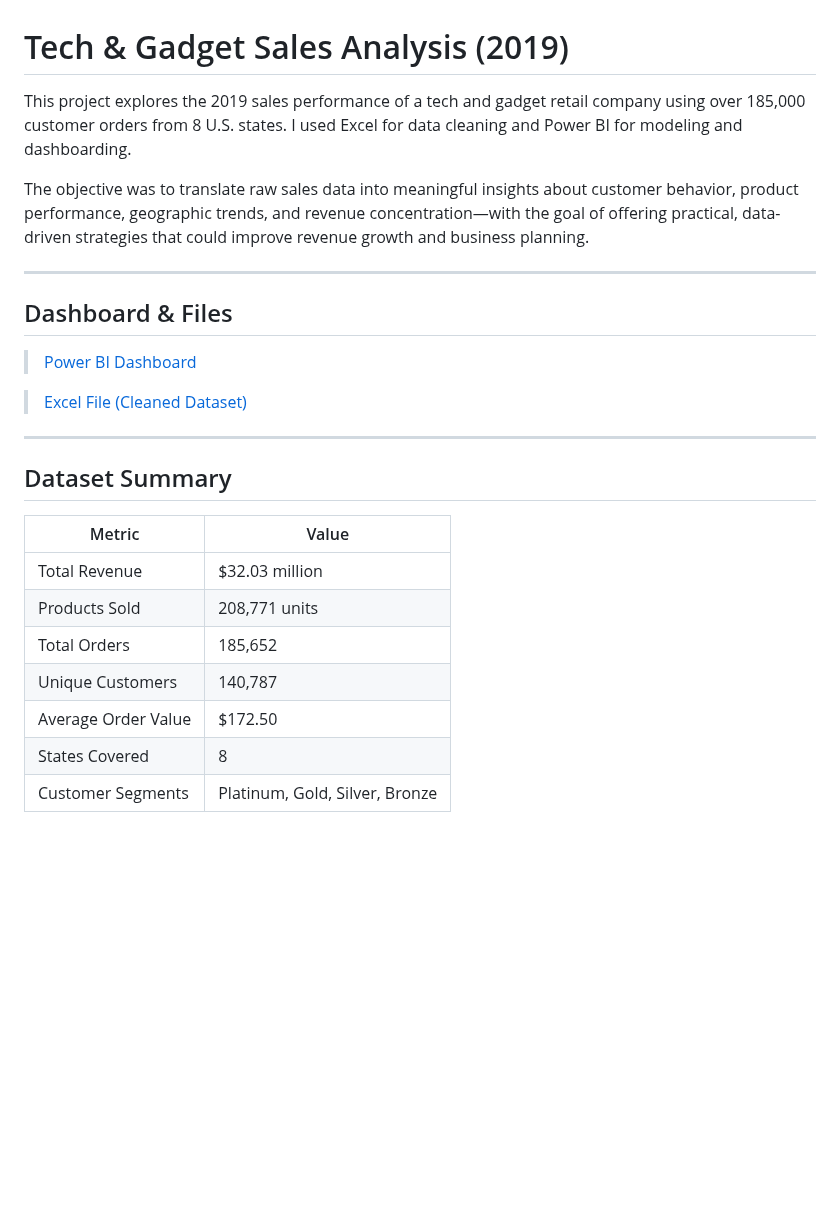
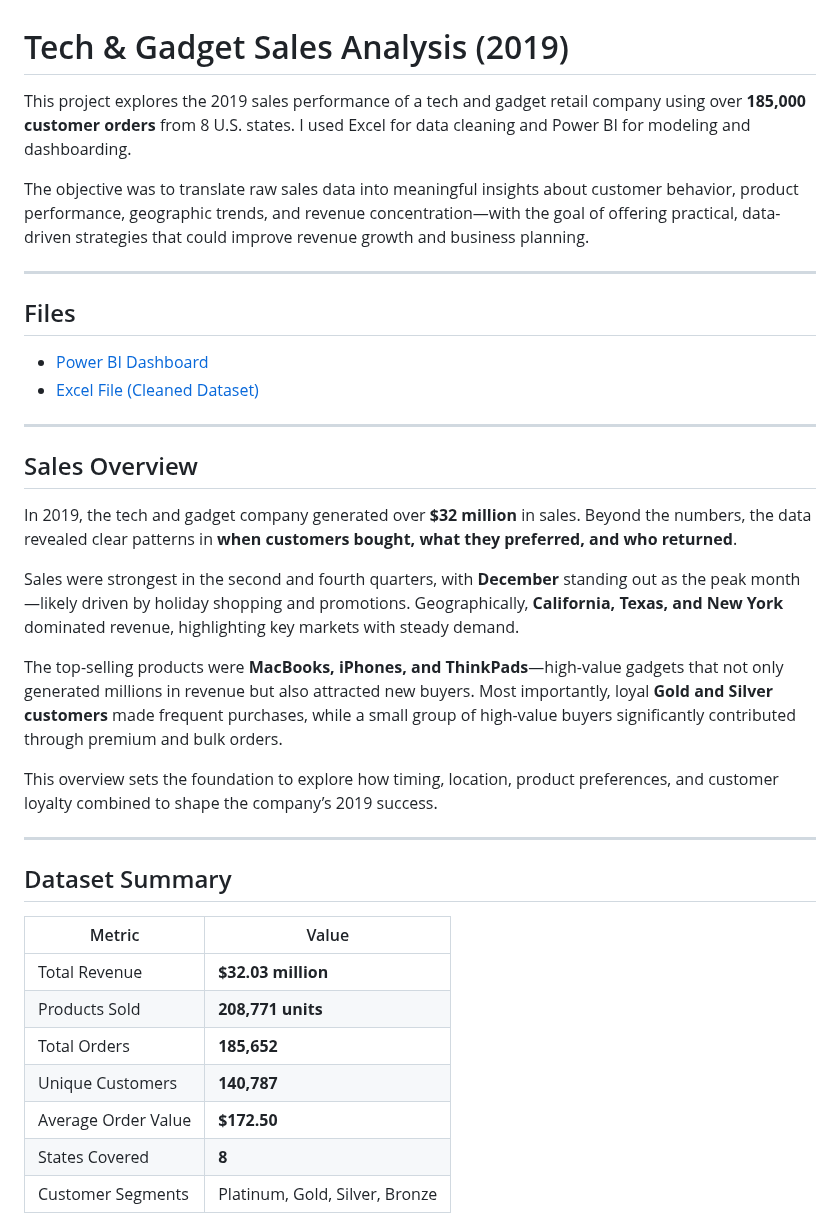
Before and after one commit to queenoriol/queenoriol.github.io, a Markdown page: Tech_Sales_Analysis/README.md, the part around one of its changes. Rendered like a GitHub page; blank space fills up the shorter version.

```diff
--- a/Tech_Sales_Analysis/README.md
+++ b/Tech_Sales_Analysis/README.md
@@ -1,29 +1,40 @@
 # Tech & Gadget Sales Analysis (2019)
 
-This project explores the 2019 sales performance of a tech and gadget retail company using over 185,000 customer orders from 8 U.S. states. I used Excel for data cleaning and Power BI for modeling and dashboarding.
+This project explores the 2019 sales performance of a tech and gadget retail company using over **185,000 customer orders** from 8 U.S. states. I used Excel for data cleaning and Power BI for modeling and dashboarding.
 
 The objective was to translate raw sales data into meaningful insights about customer behavior, product performance, geographic trends, and revenue concentration—with the goal of offering practical, data-driven strategies that could improve revenue growth and business planning.
 
 ---
 
-## Dashboard & Files
+## Files
 
-> [Power BI Dashboard](Tech_Sales_Dashboard.pbix)
+- [Power BI Dashboard](Tech_Sales_Dashboard.pbix)
+- [Excel File (Cleaned Dataset)](Tech_Sales_Analysis.xlsx)
 
-> [Excel File (Cleaned Dataset)](Tech_Sales_Analysis.xlsx)
+---
+
+## Sales Overview
+
+In 2019, the tech and gadget company generated over **$32 million** in sales. Beyond the numbers, the data revealed clear patterns in **when customers bought, what they preferred, and who returned**.
+
+Sales were strongest in the second and fourth quarters, with **December** standing out as the peak month—likely driven by holiday shopping and promotions. Geographically, **California, Texas, and New York** dominated revenue, highlighting key markets with steady demand.
+
+The top-selling products were **MacBooks, iPhones, and ThinkPads**—high-value gadgets that not only generated millions in revenue but also attracted new buyers. Most importantly, loyal **Gold and Silver customers** made frequent purchases, while a small group of high-value buyers significantly contributed through premium and bulk orders.
+
+This overview sets the foundation to explore how timing, location, product preferences, and customer loyalty combined to shape the company’s 2019 success.
 
 ---
 
 ## Dataset Summary
 
 | Metric                | Value             |
-|-----------------------|------------------|
-| Total Revenue         | $32.03 million   |
-| Products Sold         | 208,771 units    |
-| Total Orders          | 185,652          |
-| Unique Customers      | 140,787          |
-| Average Order Value   | $172.50          |
-| States Covered        | 8                |
+|-----------------------|-------------------|
+| Total Revenue         | **$32.03 million**    |
+| Products Sold         | **208,771 units**     |
+| Total Orders          | **185,652**           |
+| Unique Customers      | **140,787**           |
+| Average Order Value   | **$172.50**           |
+| States Covered        | **8**                 |
 | Customer Segments     | Platinum, Gold, Silver, Bronze |
 
 Data preparation in Excel included resolving missing entries, removing duplicates, standardizing customer labels, and validating key columns. Once cleaned, the dataset was modeled in Power BI to build interactive dashboards using DAX and slicers for deeper exploration.
```
Also changed, not shown: other parts of Tech_Sales_Analysis/README.md (+42 -50 lines).
